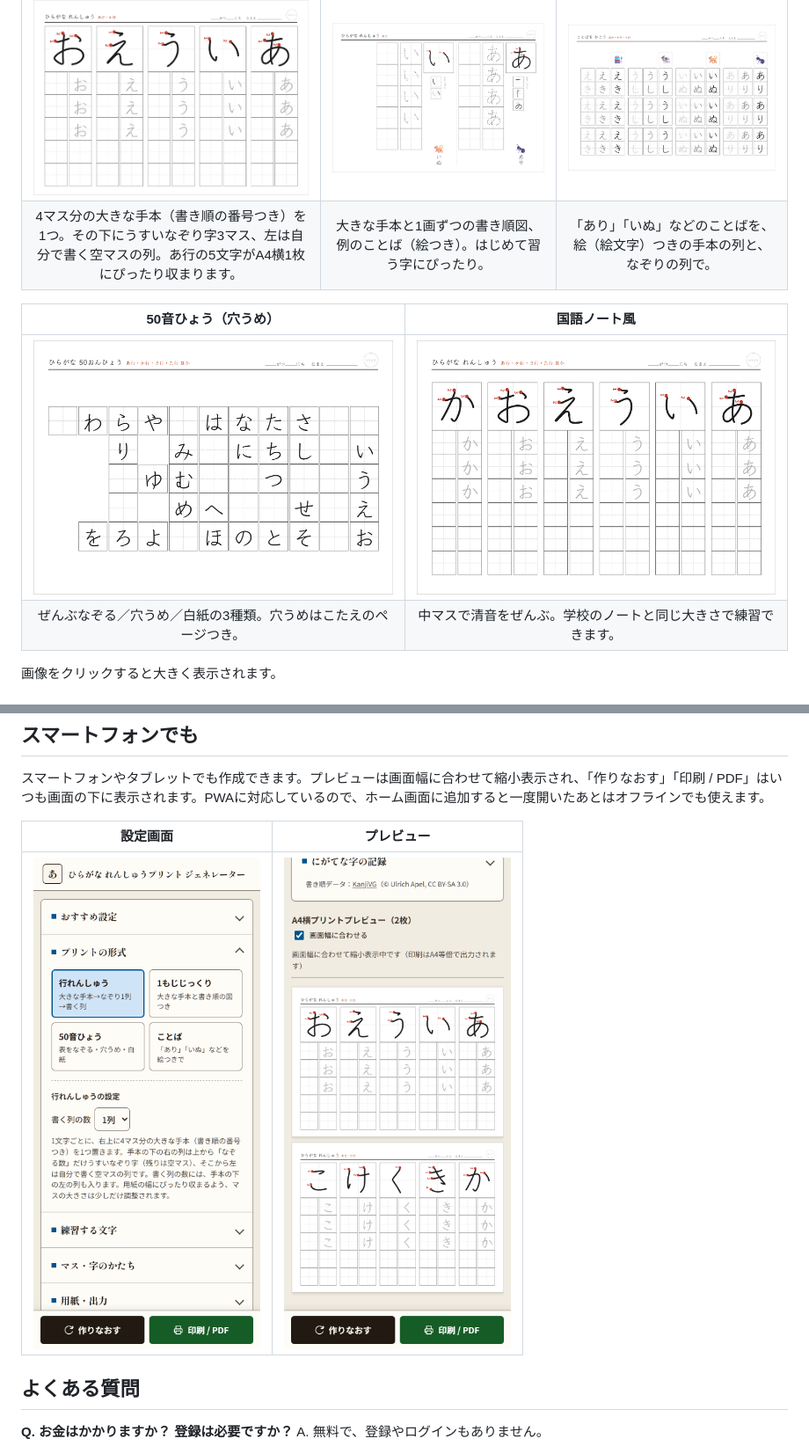
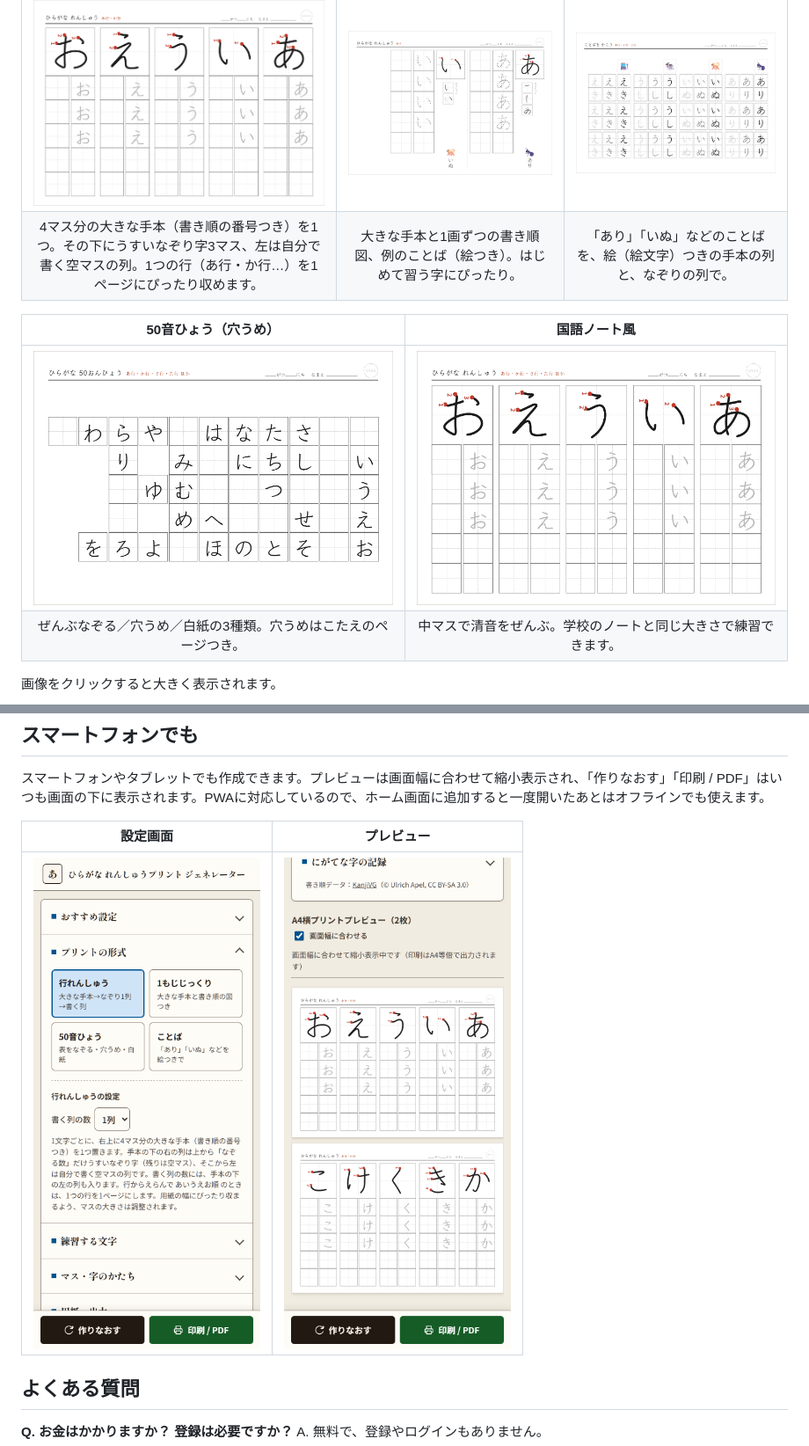
Before and after one commit to Satoshi-Hiramatsu/Hiragana-Homework, a Markdown page: README.md, 2 parts joined by grey strips. Shown at 88% size. Rendered like a GitHub page; pictures changed too: docs/screenshots/phone-preview.png, docs/screenshots/phone-screen.png, docs/screenshots/sheet-tate.png.

```diff
--- a/README.md
+++ b/README.md
@@ -37,7 +37,7 @@
 | 行れんしゅう | 1もじじっくり | ことば |
 |:---:|:---:|:---:|
 | [![行れんしゅうのプリント](docs/screenshots/sheet-line.png)](docs/screenshots/sheet-line.png) | [![1もじじっくりのプリント](docs/screenshots/sheet-single.png)](docs/screenshots/sheet-single.png) | [![ことばのプリント](docs/screenshots/sheet-word.png)](docs/screenshots/sheet-word.png) |
-| 4マス分の大きな手本（書き順の番号つき）を1つ。その下にうすいなぞり字3マス、左は自分で書く空マスの列。あ行の5文字がA4横1枚にぴったり収まります。 | 大きな手本と1画ずつの書き順図、例のことば（絵つき）。はじめて習う字にぴったり。 | 「あり」「いぬ」などのことばを、絵（絵文字）つきの手本の列と、なぞりの列で。 |
+| 4マス分の大きな手本（書き順の番号つき）を1つ。その下にうすいなぞり字3マス、左は自分で書く空マスの列。1つの行（あ行・か行…）を1ページにぴったり収めます。 | 大きな手本と1画ずつの書き順図、例のことば（絵つき）。はじめて習う字にぴったり。 | 「あり」「いぬ」などのことばを、絵（絵文字）つきの手本の列と、なぞりの列で。 |
 
 | 50音ひょう（穴うめ） | 国語ノート風 |
 |:---:|:---:|
```
Also changed, not shown: docs/USAGE.md (+3 -1 lines), docs/screenshots/weak-mark.png, 4 other files.
